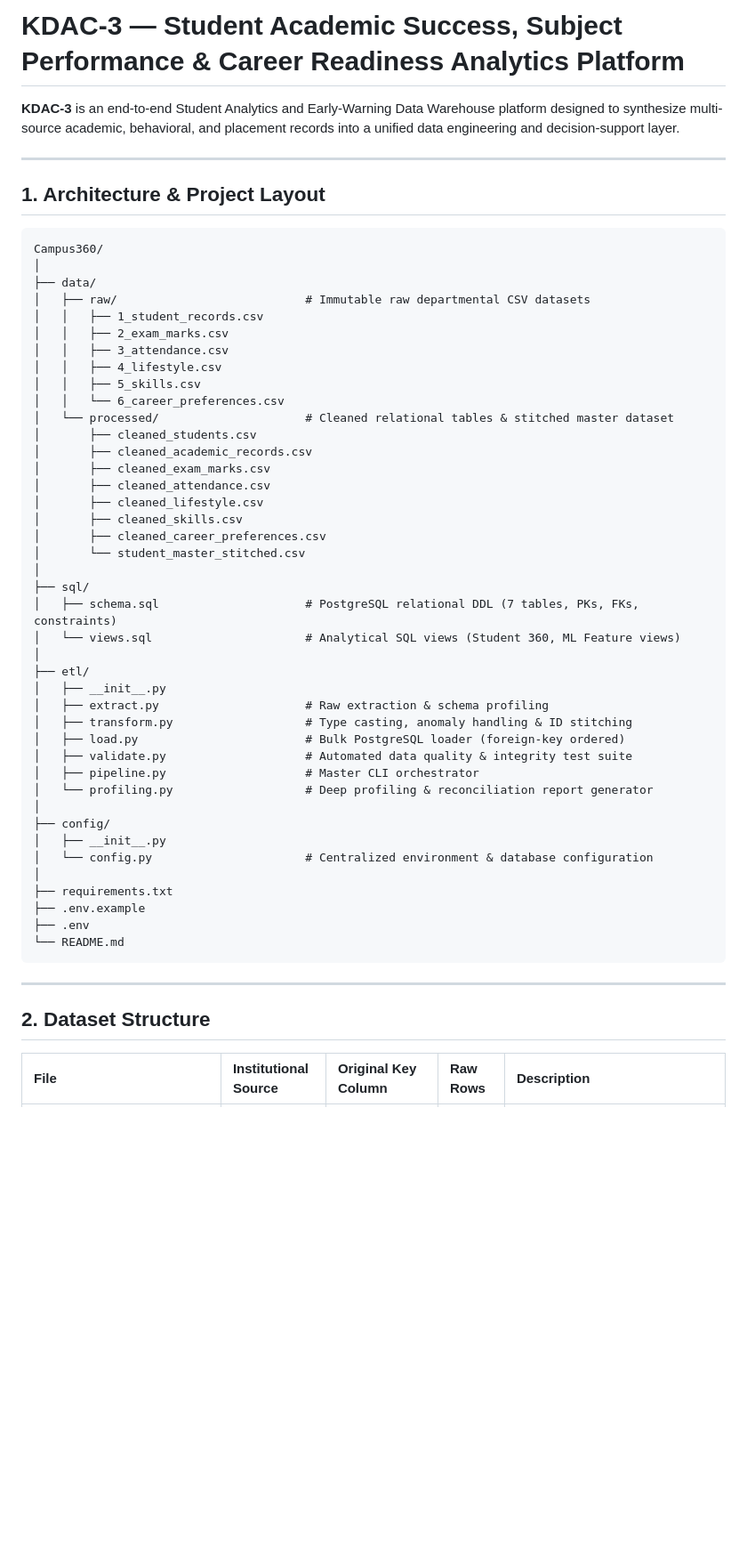
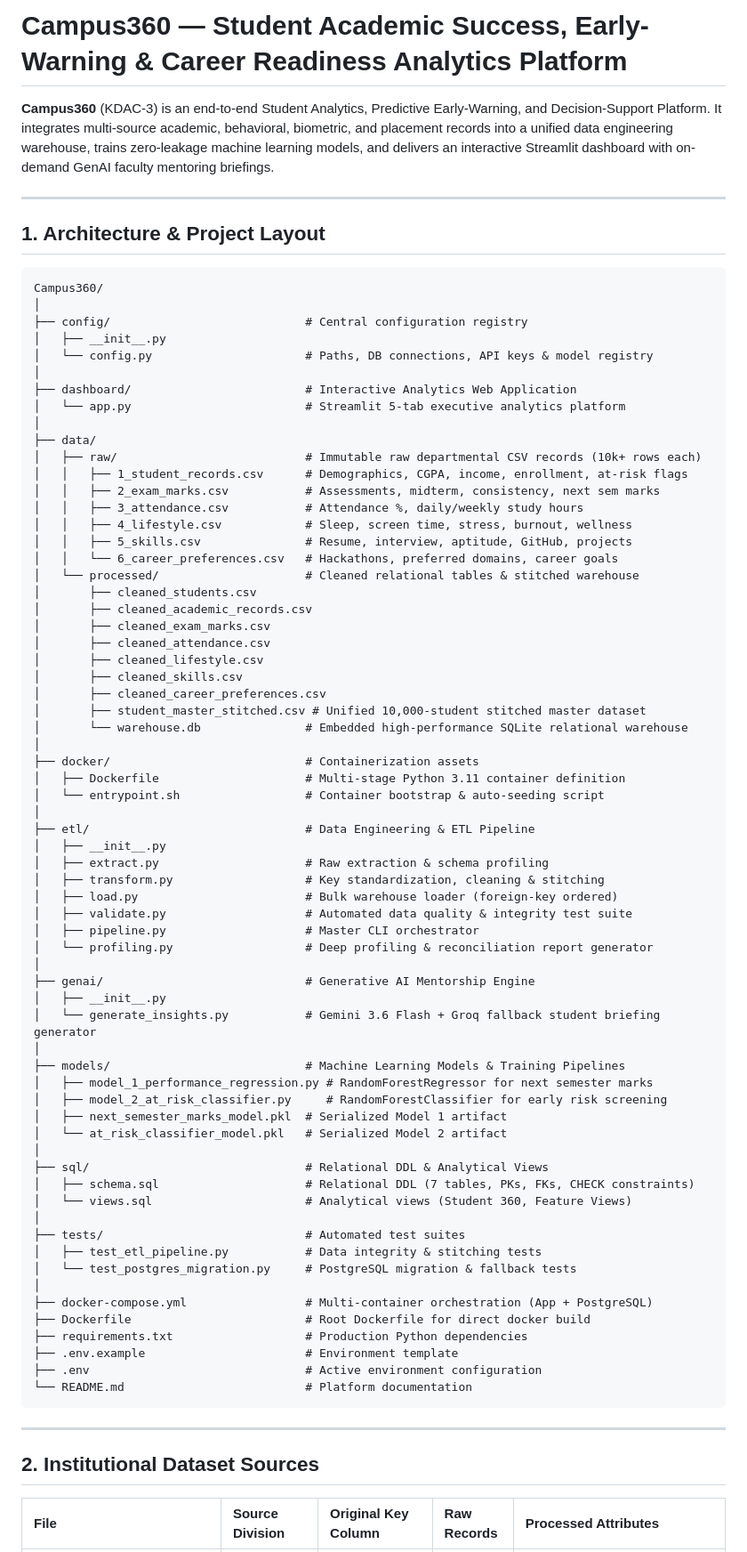
Before and after one commit to patelom2810/Campus360, a Markdown page: README.md, the part around one of its changes. Shown at 89% size. GitHub-like rendering; blank space fills up the shorter version.

Commit message:
docs: update README.md with full architecture, ML models, GenAI, Docker, and dashboard guides

````diff
--- a/README.md
+++ b/README.md
@@ -1,6 +1,6 @@
-# KDAC-3 — Student Academic Success, Subject Performance & Career Readiness Analytics Platform
+# Campus360 — Student Academic Success, Early-Warning & Career Readiness Analytics Platform
 
-**KDAC-3** is an end-to-end Student Analytics and Early-Warning Data Warehouse platform designed to synthesize multi-source academic, behavioral, and placement records into a unified data engineering and decision-support layer.
+**Campus360** (KDAC-3) is an end-to-end Student Analytics, Predictive Early-Warning, and Decision-Support Platform. It integrates multi-source academic, behavioral, biometric, and placement records into a unified data engineering warehouse, trains zero-leakage machine learning models, and delivers an interactive Streamlit dashboard with on-demand GenAI faculty mentoring briefings.
 
 ---
 
@@ -9,15 +9,22 @@
 ```text
 Campus360/
 │
+├── config/                            # Central configuration registry
+│   ├── __init__.py
+│   └── config.py                      # Paths, DB connections, API keys & model registry
+│
+├── dashboard/                         # Interactive Analytics Web Application
+│   └── app.py                         # Streamlit 5-tab executive analytics platform
+│
 ├── data/
-│   ├── raw/                           # Immutable raw departmental CSV datasets
-│   │   ├── 1_student_records.csv
-│   │   ├── 2_exam_marks.csv
-│   │   ├── 3_attendance.csv
-│   │   ├── 4_lifestyle.csv
-│   │   ├── 5_skills.csv
-│   │   └── 6_career_preferences.csv
-│   └── processed/                     # Cleaned relational tables & stitched master dataset
+│   ├── raw/                           # Immutable raw departmental CSV records (10k+ rows each)
+│   │   ├── 1_student_records.csv      # Demographics, CGPA, income, enrollment, at-risk flags
+│   │   ├── 2_exam_marks.csv           # Assessments, midterm, consistency, next sem marks
+│   │   ├── 3_attendance.csv           # Attendance %, daily/weekly study hours
+│   │   ├── 4_lifestyle.csv            # Sleep, screen time, stress, burnout, wellness
+│   │   ├── 5_skills.csv               # Resume, interview, aptitude, GitHub, projects
+│   │   └── 6_career_preferences.csv   # Hackathons, preferred domains, career goals
+│   └── processed/                     # Cleaned relational tables & stitched warehouse
 │       ├── cleaned_students.csv
 │       ├── cleaned_academic_records.csv
 │       ├── cleaned_exam_marks.csv
@@ -25,34 +32,51 @@ Campus360/
 │       ├── cleaned_lifestyle.csv
 │       ├── cleaned_skills.csv
 │       ├── cleaned_career_preferences.csv
-│       └── student_master_stitched.csv
+│       ├── student_master_stitched.csv # Unified 10,000-student stitched master dataset
+│       └── warehouse.db               # Embedded high-performance SQLite relational warehouse
 │
-├── sql/
-│   ├── schema.sql                     # PostgreSQL relational DDL (7 tables, PKs, FKs, constraints)
-│   └── views.sql                      # Analytical SQL views (Student 360, ML Feature views)
+├── docker/                            # Containerization assets
+│   ├── Dockerfile                     # Multi-stage Python 3.11 container definition
+│   └── entrypoint.sh                  # Container bootstrap & auto-seeding script
 │
-├── etl/
+├── etl/                               # Data Engineering & ETL Pipeline
 │   ├── __init__.py
 │   ├── extract.py                     # Raw extraction & schema profiling
-│   ├── transform.py                   # Type casting, anomaly handling & ID stitching
-│   ├── load.py                        # Bulk PostgreSQL loader (foreign-key ordered)
+│   ├── transform.py                   # Key standardization, cleaning & stitching
+│   ├── load.py                        # Bulk warehouse loader (foreign-key ordered)
 │   ├── validate.py                    # Automated data quality & integrity test suite
 │   ├── pipeline.py                    # Master CLI orchestrator
 │   └── profiling.py                   # Deep profiling & reconciliation report generator
 │
-├── config/
+├── genai/                             # Generative AI Mentorship Engine
 │   ├── __init__.py
-│   └── config.py                      # Centralized environment & database configuration
+│   └── generate_insights.py           # Gemini 3.6 Flash + Groq fallback student briefing generator
 │
-├── requirements.txt
-├── .env.example
-├── .env
-└── README.md
+├── models/                            # Machine Learning Models & Training Pipelines
+│   ├── model_1_performance_regression.py # RandomForestRegressor for next semester marks
+│   ├── model_2_at_risk_classifier.py     # RandomForestClassifier for early risk screening
+│   ├── next_semester_marks_model.pkl  # Serialized Model 1 artifact
+│   └── at_risk_classifier_model.pkl   # Serialized Model 2 artifact
+│
+├── sql/                               # Relational DDL & Analytical Views
+│   ├── schema.sql                     # Relational DDL (7 tables, PKs, FKs, CHECK constraints)
+│   └── views.sql                      # Analytical views (Student 360, Feature Views)
+│
+├── tests/                             # Automated test suites
+│   ├── test_etl_pipeline.py           # Data integrity & stitching tests
+│   └── test_postgres_migration.py     # PostgreSQL migration & fallback tests
+│
+├── docker-compose.yml                 # Multi-container orchestration (App + PostgreSQL)
+├── Dockerfile                         # Root Dockerfile for direct docker build
+├── requirements.txt                   # Production Python dependencies
+├── .env.example                       # Environment template
+├── .env                               # Active environment configuration
+└── README.md                          # Platform documentation
 ```
 
 ---
 
-## 2. Dataset Structure
+## 2. Institutional Dataset Sources
 
-| File | Institutional Source | Original Key Column | Raw Rows | Description |
+| File | Source Division | Original Key Column | Raw Records | Processed Attributes |
 | :--- | :--- | :--- | :--- | :--- |
````
Also changed, not shown: other parts of README.md (+134 -81 lines).
